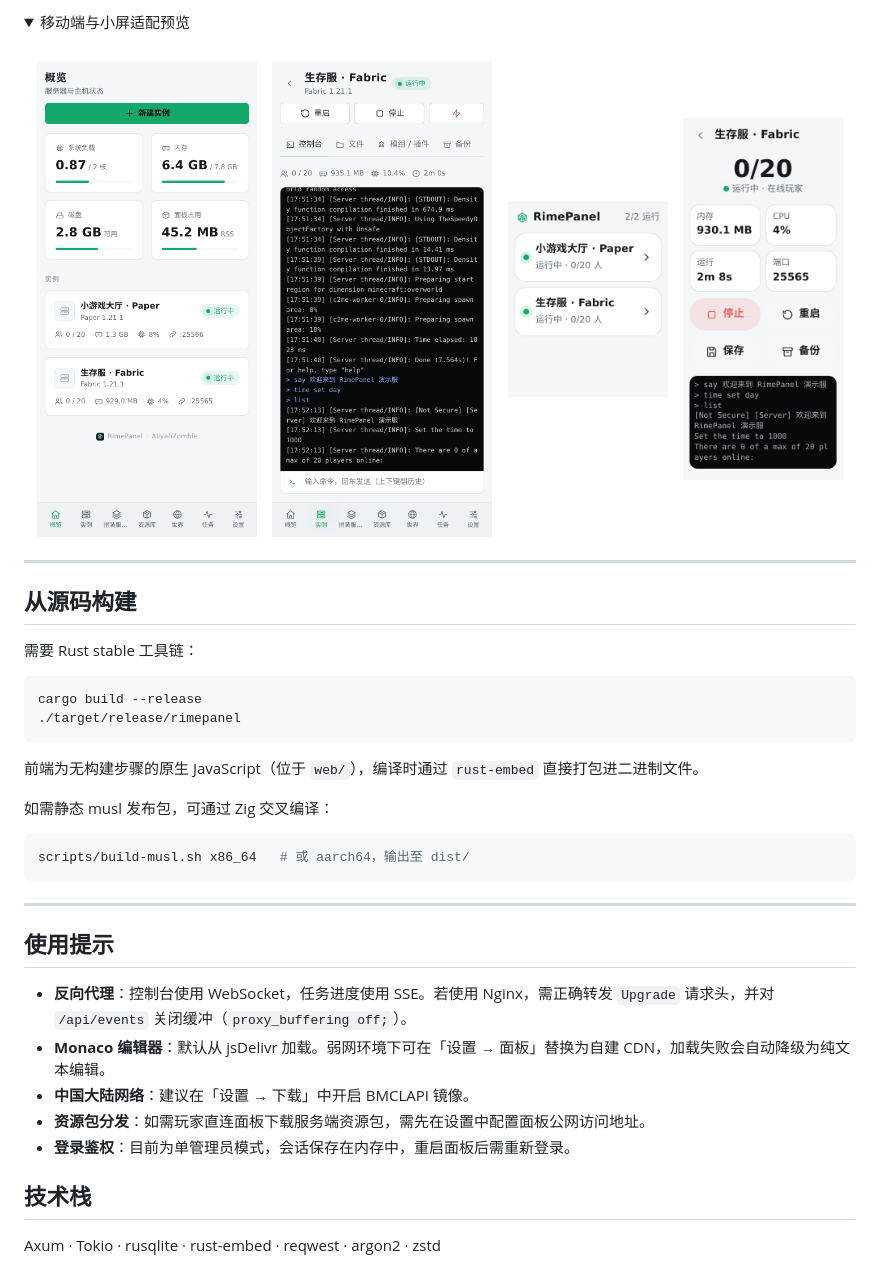
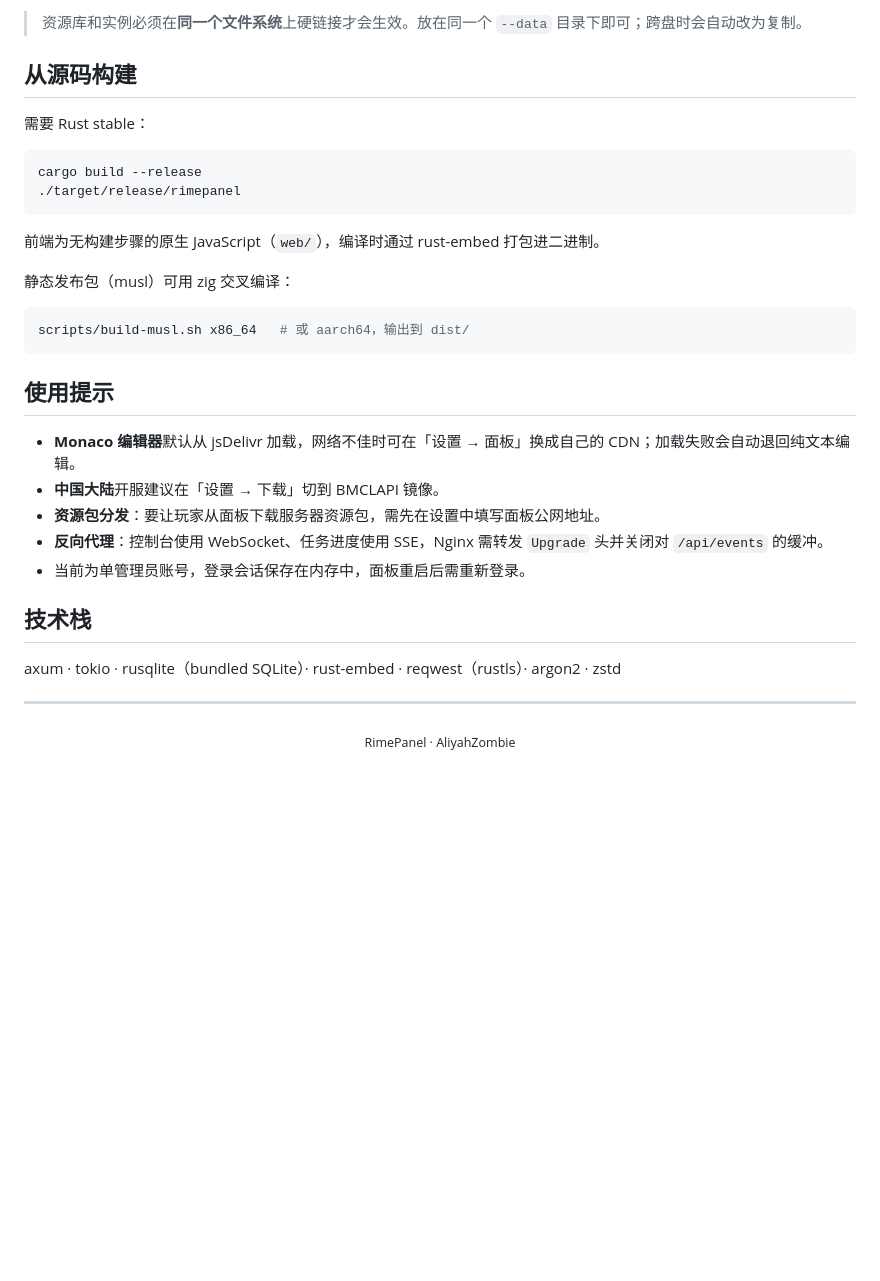
Before and after one commit to AliyahZombie/rimepanel, a Markdown page: README.md, the part around one of its changes. Rendered like a GitHub page; folded sections open; blank space fills up the shorter version.

````diff
--- a/README.md
+++ b/README.md
@@ -111,48 +141,34 @@ sudo systemctl enable --now rimepanel
-<details>
-<summary>移动端与小屏适配预览</summary>
-<br>
-
-<p align="center">
-  <img src="docs/screenshots/m-dashboard.png" width="220" alt="手机 · 概览">
-  &nbsp;&nbsp;
-  <img src="docs/screenshots/m-console.png" width="220" alt="手机 · 控制台">
-  &nbsp;&nbsp;
-  <img src="docs/screenshots/w-home.png" width="160" alt="手表 · 实例列表">
-  &nbsp;&nbsp;
-  <img src="docs/screenshots/w-inst.png" width="160" alt="手表 · 实例详情">
-</p>
-
-</details>
-
----
+> 资源库和实例必须在**同一个文件系统**上硬链接才会生效。放在同一个 `--data` 目录下即可；跨盘时会自动改为复制。
 
 ## 从源码构建
 
-需要 Rust stable 工具链：
+需要 Rust stable：
 
 ```bash
 cargo build --release
 ./target/release/rimepanel
 ```
 
-前端为无构建步骤的原生 JavaScript（位于 `web/`），编译时通过 `rust-embed` 直接打包进二进制文件。
+前端为无构建步骤的原生 JavaScript（`web/`），编译时通过 rust-embed 打包进二进制。
 
-如需静态 musl 发布包，可通过 Zig 交叉编译：
+静态发布包（musl）可用 zig 交叉编译：
 
 ```bash
-scripts/build-musl.sh x86_64   # 或 aarch64，输出至 dist/
+scripts/build-musl.sh x86_64   # 或 aarch64，输出到 dist/
 ```
+
+## 使用提示
+
+- **Monaco 编辑器**默认从 jsDelivr 加载，网络不佳时可在「设置 → 面板」换成自己的 CDN；加载失败会自动退回纯文本编辑。
+- **中国大陆**开服建议在「设置 → 下载」切到 BMCLAPI 镜像。
+- **资源包分发**：要让玩家从面板下载服务器资源包，需先在设置中填写面板公网地址。
+- **反向代理**：控制台使用 WebSocket、任务进度使用 SSE，Nginx 需转发 `Upgrade` 头并关闭对 `/api/events` 的缓冲。
+- 当前为单管理员账号，登录会话保存在内存中，面板重启后需重新登录。
+
+## 技术栈
+
+axum · tokio · rusqlite（bundled SQLite）· rust-embed · reqwest（rustls）· argon2 · zstd
 
 ---
 
-## 使用提示
-
-- **反向代理**：控制台使用 WebSocket，任务进度使用 SSE。若使用 Nginx，需正确转发 `Upgrade` 请求头，并对 `/api/events` 关闭缓冲（`proxy_buffering off;`）。
-- **Monaco 编辑器**：默认从 jsDelivr 加载。弱网环境下可在「设置 → 面板」替换为自建 CDN，加载失败会自动降级为纯文本编辑。
-- **中国大陆网络**：建议在「设置 → 下载」中开启 BMCLAPI 镜像。
-- **资源包分发**：如需玩家直连面板下载服务端资源包，需先在设置中配置面板公网访问地址。
-- **登录鉴权**：目前为单管理员模式，会话保存在内存中，重启面板后需重新登录。
-
-## 技术栈
-
-Axum · Tokio · rusqlite · rust-embed · reqwest · argon2 · zstd
+<p align="center"><sub>RimePanel · AliyahZombie</sub></p>
````
Also changed, not shown: other parts of README.md (+92 -62 lines).
